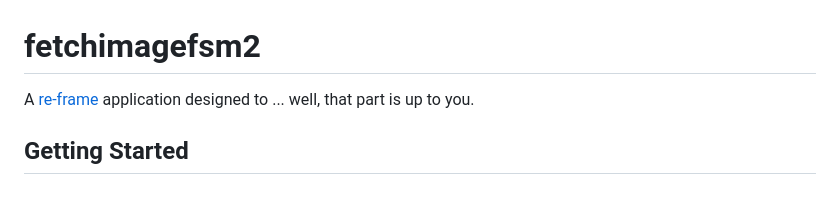
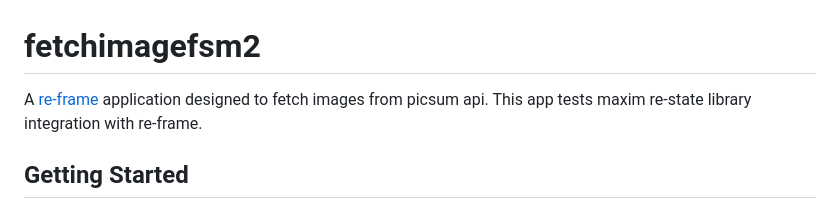
Before and after one commit to nyemiks/fetchimagefsm2, a Markdown page: README.md, the part around the change. Rendered like a GitHub page.

```diff
--- a/README.md
+++ b/README.md
@@ -1,7 +1,6 @@
 # fetchimagefsm2
 
-A [re-frame](https://github.com/day8/re-frame) application designed to ... well, that part is up to
-you.
+A [re-frame](https://github.com/day8/re-frame) application designed to fetch images from picsum api. This app tests maxim re-state library integration with re-frame.
 
 ## Getting Started
 
```
